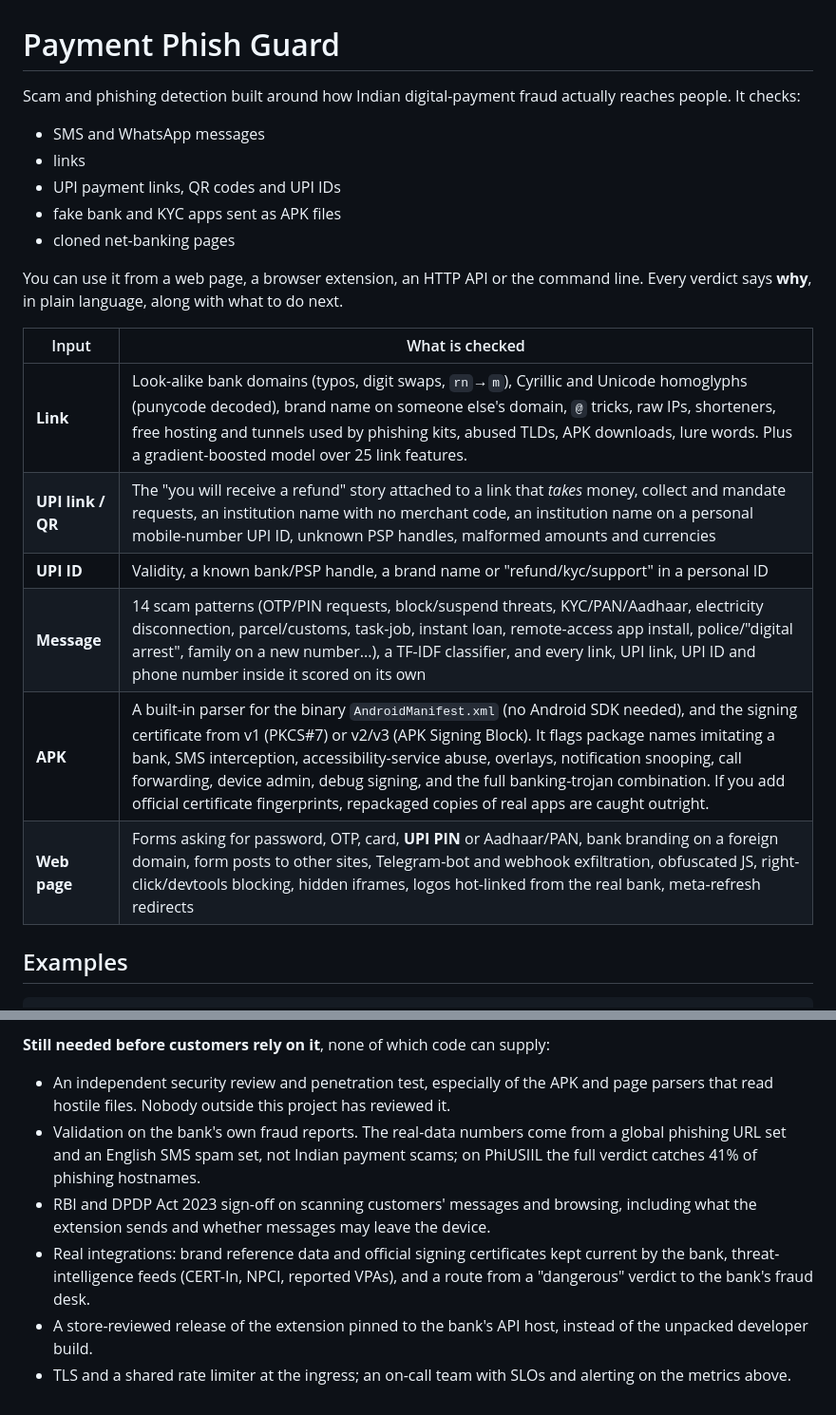
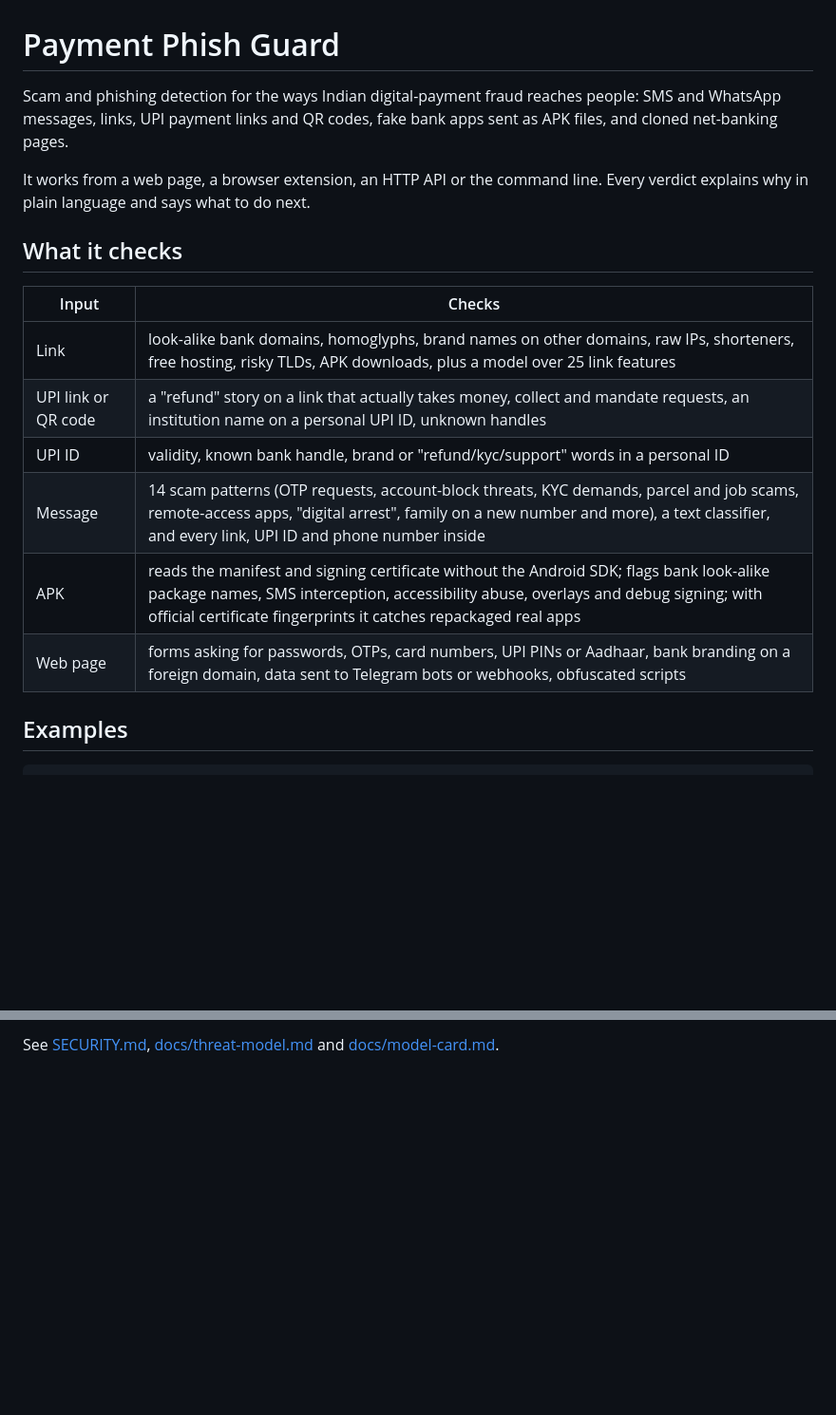
Before and after one commit to Ashin-06/payment-phish-guard, a Markdown page: README.md, 2 parts joined by grey strips. Shown at 95% size. GitHub-like rendering; blank space fills up the shorter version.

```diff
--- a/README.md
+++ b/README.md
@@ -1,22 +1,19 @@
 # Payment Phish Guard
 
-Scam and phishing detection built around how Indian digital-payment fraud actually reaches people. It checks:
-- SMS and WhatsApp messages
-- links
-- UPI payment links, QR codes and UPI IDs
-- fake bank and KYC apps sent as APK files
-- cloned net-banking pages
+Scam and phishing detection for the ways Indian digital-payment fraud reaches people: SMS and WhatsApp messages, links, UPI payment links and QR codes, fake bank apps sent as APK files, and cloned net-banking pages.
 
-You can use it from a web page, a browser extension, an HTTP API or the command line. Every verdict says **why**, in plain language, along with what to do next.
+It works from a web page, a browser extension, an HTTP API or the command line. Every verdict explains why in plain language and says what to do next.
 
-| Input | What is checked |
+## What it checks
+
+| Input | Checks |
 |---|---|
-| **Link** | Look-alike bank domains (typos, digit swaps, `rn`→`m`), Cyrillic and Unicode homoglyphs (punycode decoded), brand name on someone else's domain, `@` tricks, raw IPs, shorteners, free hosting and tunnels used by phishing kits, abused TLDs, APK downloads, lure words. Plus a gradient-boosted model over 25 link features. |
-| **UPI link / QR** | The "you will receive a refund" story attached to a link that *takes* money, collect and mandate requests, an institution name with no merchant code, an institution name on a personal mobile-number UPI ID, unknown PSP handles, malformed amounts and currencies |
-| **UPI ID** | Validity, a known bank/PSP handle, a brand name or "refund/kyc/support" in a personal ID |
-| **Message** | 14 scam patterns (OTP/PIN requests, block/suspend threats, KYC/PAN/Aadhaar, electricity disconnection, parcel/customs, task-job, instant loan, remote-access app install, police/"digital arrest", family on a new number...), a TF-IDF classifier, and every link, UPI link, UPI ID and phone number inside it scored on its own |
-| **APK** | A built-in parser for the binary `AndroidManifest.xml` (no Android SDK needed), and the signing certificate from v1 (PKCS#7) or v2/v3 (APK Signing Block). It flags package names imitating a bank, SMS interception, accessibility-service abuse, overlays, notification snooping, call forwarding, device admin, debug signing, and the full banking-trojan combination. If you add official certificate fingerprints, repackaged copies of real apps are caught outright. |
-| **Web page** | Forms asking for password, OTP, card, **UPI PIN** or Aadhaar/PAN, bank branding on a foreign domain, form posts to other sites, Telegram-bot and webhook exfiltration, obfuscated JS, right-click/devtools blocking, hidden iframes, logos hot-linked from the real bank, meta-refresh redirects |
+| Link | look-alike bank domains, homoglyphs, brand names on other domains, raw IPs, shorteners, free hosting, risky TLDs, APK downloads, plus a model over 25 link features |
+| UPI link or QR code | a "refund" story on a link that actually takes money, collect and mandate requests, an institution name on a personal UPI ID, unknown handles |
+| UPI ID | validity, known bank handle, brand or "refund/kyc/support" words in a personal ID |
+| Message | 14 scam patterns (OTP requests, account-block threats, KYC demands, parcel and job scams, remote-access apps, "digital arrest", family on a new number and more), a text classifier, and every link, UPI ID and phone number inside |
+| APK | reads the manifest and signing certificate without the Android SDK; flags bank look-alike package names, SMS interception, accessibility abuse, overlays and debug signing; with official certificate fingerprints it catches repackaged real apps |
+| Web page | forms asking for passwords, OTPs, card numbers, UPI PINs or Aadhaar, bank branding on a foreign domain, data sent to Telegram bots or webhooks, obfuscated scripts |
 
 ## Examples
 
@@ -155,8 +134,2 @@ extension/     Manifest V3 browser extension
 
-**Still needed before customers rely on it**, none of which code can supply:
-- An independent security review and penetration test, especially of the APK and page parsers that read hostile files. Nobody outside this project has reviewed it.
-- Validation on the bank's own fraud reports. The real-data numbers come from a global phishing URL set and an English SMS spam set, not Indian payment scams; on PhiUSIIL the full verdict catches 41% of phishing hostnames.
-- RBI and DPDP Act 2023 sign-off on scanning customers' messages and browsing, including what the extension sends and whether messages may leave the device.
-- Real integrations: brand reference data and official signing certificates kept current by the bank, threat-intelligence feeds (CERT-In, NPCI, reported VPAs), and a route from a "dangerous" verdict to the bank's fraud desk.
-- A store-reviewed release of the extension pinned to the bank's API host, instead of the unpacked developer build.
-- TLS and a shared rate limiter at the ingress; an on-call team with SLOs and alerting on the metrics above.
+See [SECURITY.md](SECURITY.md), [docs/threat-model.md](docs/threat-model.md) and [docs/model-card.md](docs/model-card.md).
```
Also changed, not shown: other parts of README.md (+53 -71 lines), docs/evaluation.md (added, +26 -0 lines).
